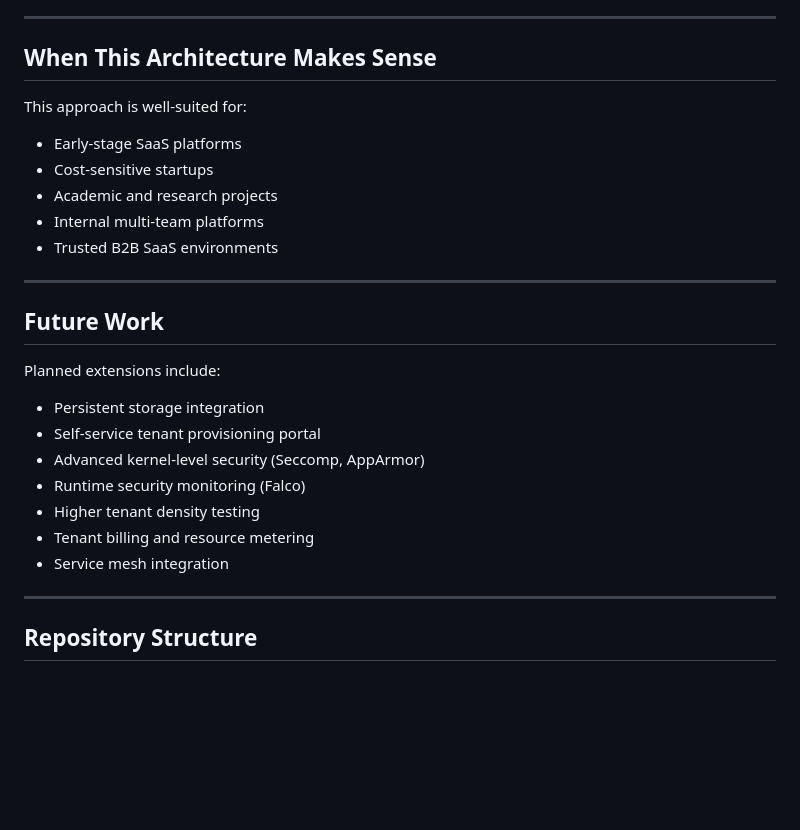
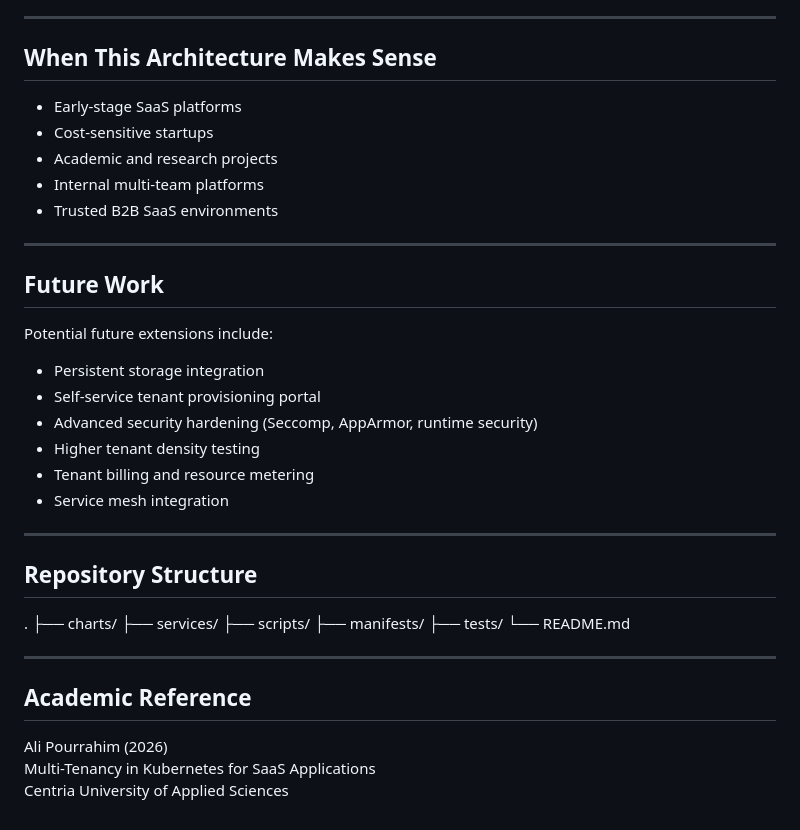
Before and after one commit to Aliipou/multi-tenancy-kubernet, a Markdown page: README.md, the part around one of its changes. GitHub-like rendering; blank space fills up the shorter version.

```diff
--- a/README.md
+++ b/README.md
@@ -142,7 +118,7 @@ This architecture is **not suitable** for hostile multi-tenant environments or h
 ---
 
 ## When This Architecture Makes Sense
-This approach is well-suited for:
+
 - Early-stage SaaS platforms
 - Cost-sensitive startups
 - Academic and research projects
@@ -152,11 +128,11 @@ This approach is well-suited for:
 ---
 
 ## Future Work
-Planned extensions include:
+
+Potential future extensions include:
 - Persistent storage integration
 - Self-service tenant provisioning portal
-- Advanced kernel-level security (Seccomp, AppArmor)
-- Runtime security monitoring (Falco)
+- Advanced security hardening (Seccomp, AppArmor, runtime security)
 - Higher tenant density testing
 - Tenant billing and resource metering
 - Service mesh integration
@@ -164,3 +140,20 @@ Planned extensions include:
 ---
 
 ## Repository Structure
+
+.
+├── charts/
+├── services/
+├── scripts/
+├── manifests/
+├── tests/
+└── README.md
+
+
+---
+
+## Academic Reference
+
+Ali Pourrahim (2026)
+Multi-Tenancy in Kubernetes for SaaS Applications
+Centria University of Applied Sciences
```
Also changed, not shown: other parts of README.md (+51 -75 lines).
